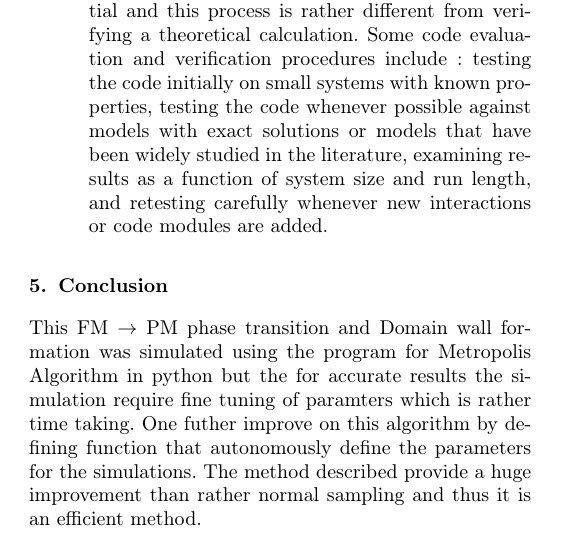
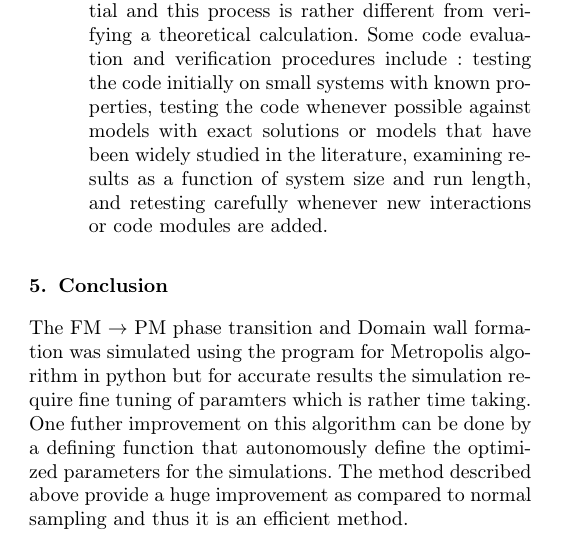
Before and after one commit to SagarPrakashBarad/P346CompuationalLab, a LaTeX paper (DIY/Report/Report.tex): part of one column of page 3 of 4, cut so that both start at the same text. Compiled offline with pdfLaTeX.

Commit message:
Add files via upload
Metropolis algorithm for Ising model and Domain wall dynamics
simulation

```diff
--- a/DIY/Report/Report.tex
+++ b/DIY/Report/Report.tex
@@ -190,7 +190,7 @@ evaluation and verification procedures include: testing the code initially on sm
 \end{enumerate}
 
 \section{Conclusion}
-This FM $\rightarrow$ PM phase transition and Domain wall formation was simulated using the program for Metropolis Algorithm in python but the for accurate results the simulation require fine tuning of paramters which is rather time taking. One futher improve on this algorithm by defining function that autonomously define the parameters for the simulations. The method described provide a huge improvement than rather normal sampling and thus it is an efficient method.
+The FM $\rightarrow$ PM phase transition and Domain wall formation was simulated using the program for Metropolis algorithm in python but for accurate results the simulation require fine tuning of paramters which is rather time taking. One futher improvement on this algorithm can be done by a defining function that autonomously define the optimized parameters for the simulations. The method described above provide a huge improvement as compared to normal sampling and thus it is an efficient method.
 
 \section{References}
 \begin{enumerate}
```
Also changed, not shown: 4 other files.
